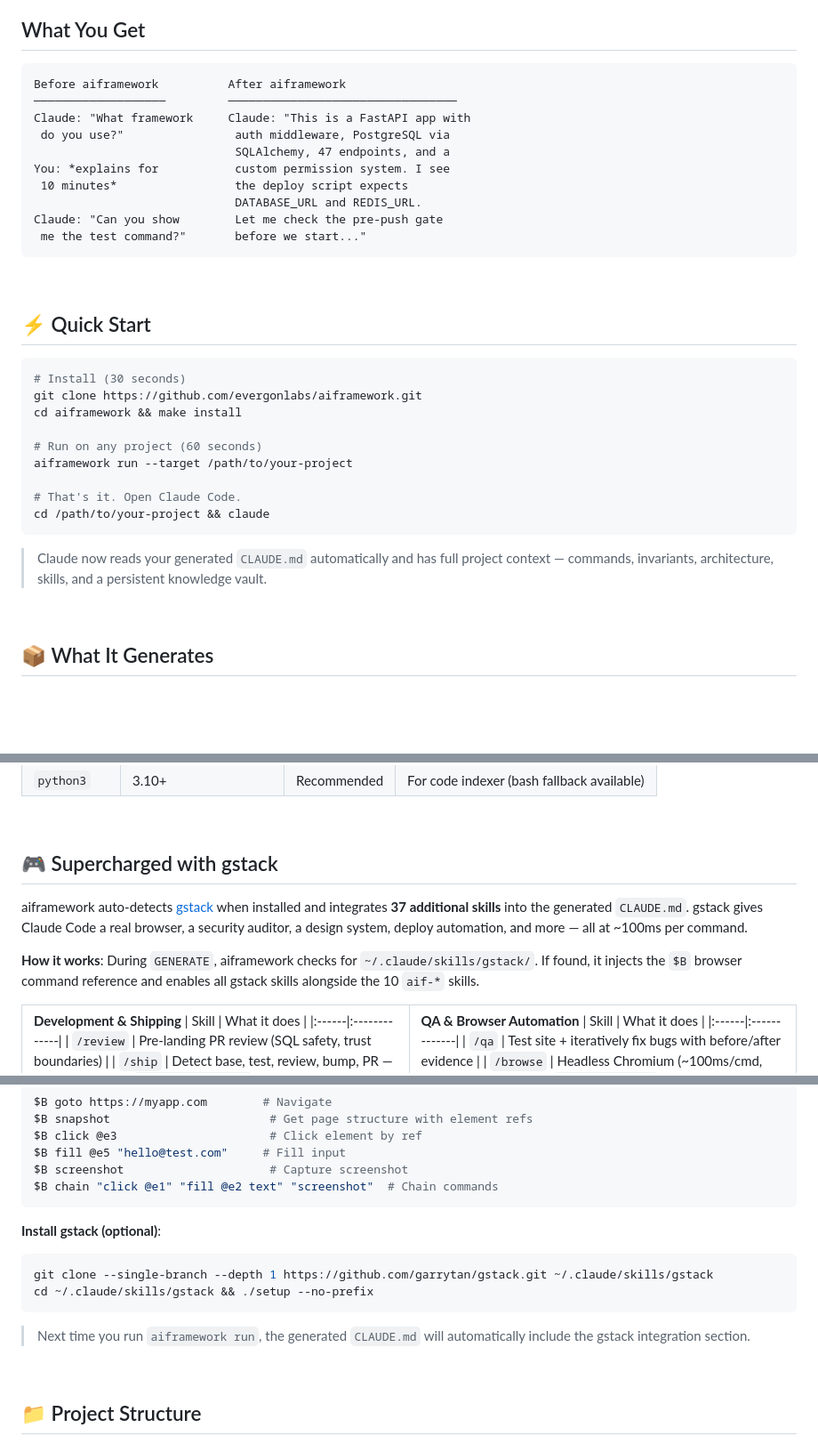
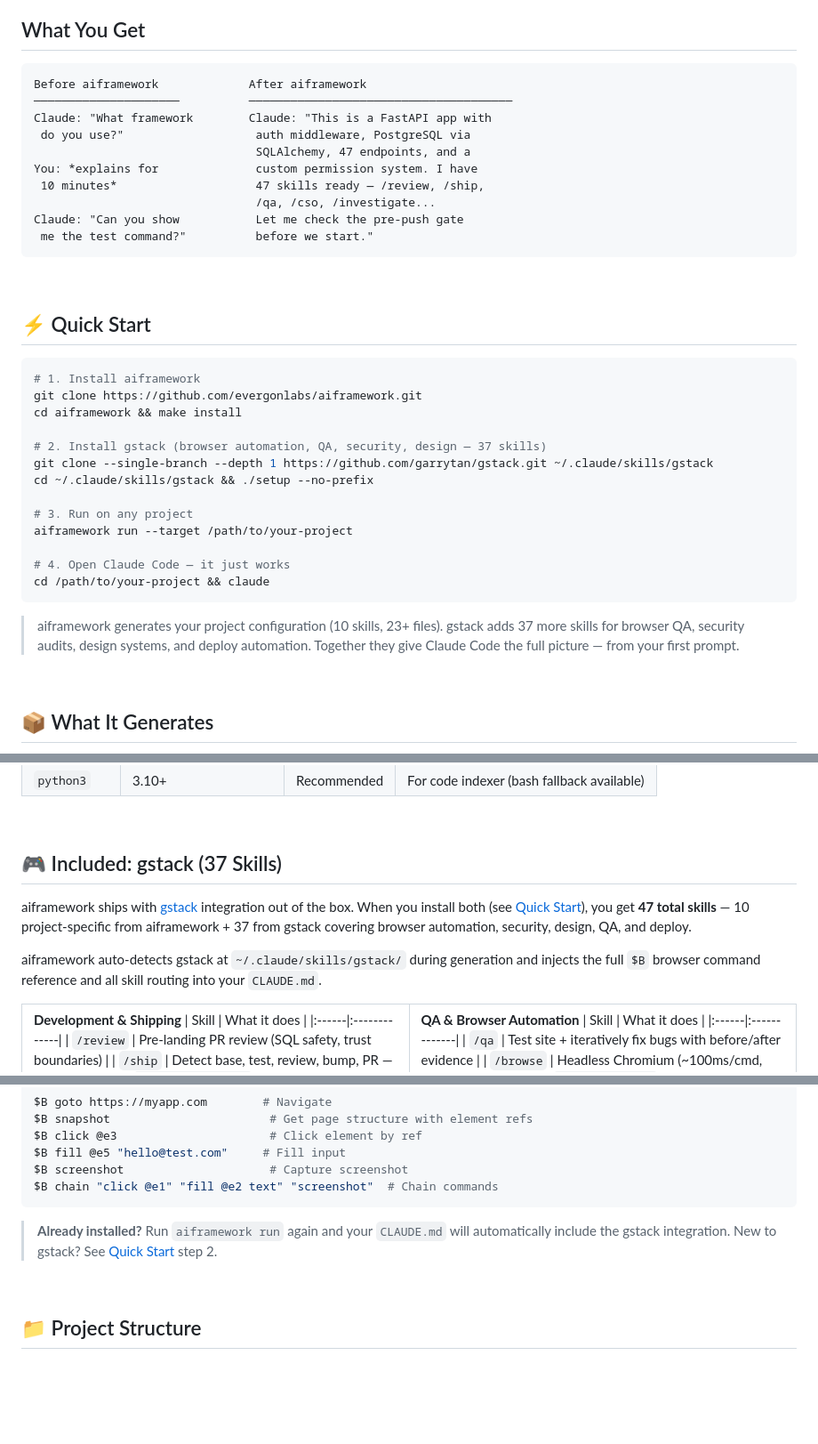
Before and after one commit to evergonlabs/aiframework, a Markdown page: README.md, 3 parts joined by grey strips. Shown at 89% size. GitHub-like rendering; folded sections open; blank space fills up the shorter version.

Commit message:
docs: position gstack as included component, not optional add-on
- Move gstack install into Quick Start as step 2 (part of standard setup)
- Reframe section from "Supercharged with gstack" to "Included: gstack"
- Update before/after comparison to show 47 skills available
- Remove redundant install instructions from gstack section
- Clarify that aiframework + gstack = 47 total skills (10 + 37)

Co-Authored-By: Claude Opus 4.6 (1M context) <noreply@anthropic.com>

````diff
--- a/README.md
+++ b/README.md
@@ -60,16 +60,16 @@ It scans your repo &mdash; every file, every symbol, every dependency &mdash; an
 ## What You Get
 
 ```
-Before aiframework          After aiframework
-───────────────────         ─────────────────────────────────
-Claude: "What framework     Claude: "This is a FastAPI app with
- do you use?"                auth middleware, PostgreSQL via
-                             SQLAlchemy, 47 endpoints, and a
-You: *explains for           custom permission system. I see
- 10 minutes*                 the deploy script expects
-                             DATABASE_URL and REDIS_URL.
-Claude: "Can you show        Let me check the pre-push gate
- me the test command?"       before we start..."
+Before aiframework             After aiframework
+─────────────────────          ──────────────────────────────────────
+Claude: "What framework        Claude: "This is a FastAPI app with
+ do you use?"                   auth middleware, PostgreSQL via
+                                SQLAlchemy, 47 endpoints, and a
+You: *explains for              custom permission system. I have
+ 10 minutes*                    47 skills ready — /review, /ship,
+                                /qa, /cso, /investigate...
+Claude: "Can you show           Let me check the pre-push gate
+ me the test command?"          before we start."
 ```
 
 <br>
@@ -77,18 +77,22 @@ Claude: "Can you show        Let me check the pre-push gate
 ## &#9889; Quick Start
 
 ```bash
-# Install (30 seconds)
+# 1. Install aiframework
 git clone https://github.com/evergonlabs/aiframework.git
 cd aiframework && make install
 
-# Run on any project (60 seconds)
+# 2. Install gstack (browser automation, QA, security, design — 37 skills)
+git clone --single-branch --depth 1 https://github.com/garrytan/gstack.git ~/.claude/skills/gstack
+cd ~/.claude/skills/gstack && ./setup --no-prefix
+
+# 3. Run on any project
 aiframework run --target /path/to/your-project
 
-# That's it. Open Claude Code.
+# 4. Open Claude Code — it just works
 cd /path/to/your-project && claude
 ```
 
-> Claude now reads your generated `CLAUDE.md` automatically and has full project context &mdash; commands, invariants, architecture, skills, and a persistent knowledge vault.
+> aiframework generates your project configuration (10 skills, 23+ files). gstack adds 37 more skills for browser QA, security audits, design systems, and deploy automation. Together they give Claude Code the full picture &mdash; from your first prompt.
 
 <br>
 
@@ -353,11 +357,11 @@ All detection logic reads from JSON registries. Add a language, domain, or arche
 
 <br>
 
-## &#127918; Supercharged with gstack
+## &#127918; Included: gstack (37 Skills)
 
-aiframework auto-detects [gstack](https://github.com/garrytan/gstack) when installed and integrates **37 additional skills** into the generated `CLAUDE.md`. gstack gives Claude Code a real browser, a security auditor, a design system, deploy automation, and more &mdash; all at ~100ms per command.
+aiframework ships with [gstack](https://github.com/garrytan/gstack) integration out of the box. When you install both (see [Quick Start](#-quick-start)), you get **47 total skills** &mdash; 10 project-specific from aiframework + 37 from gstack covering browser automation, security, design, QA, and deploy.
 
-**How it works**: During `GENERATE`, aiframework checks for `~/.claude/skills/gstack/`. If found, it injects the `$B` browser command reference and enables all gstack skills alongside the 10 `aif-*` skills.
+aiframework auto-detects gstack at `~/.claude/skills/gstack/` during generation and injects the full `$B` browser command reference and all skill routing into your `CLAUDE.md`.
 
 <table>
 <tr>
@@ -434,13 +438,7 @@ $B chain "click @e1" "fill @e2 text" "screenshot"  # Chain commands
 
 </details>
 
-**Install gstack (optional)**:
-```bash
-git clone --single-branch --depth 1 https://github.com/garrytan/gstack.git ~/.claude/skills/gstack
-cd ~/.claude/skills/gstack && ./setup --no-prefix
-```
-
-> Next time you run `aiframework run`, the generated `CLAUDE.md` will automatically include the gstack integration section.
+> **Already installed?** Run `aiframework run` again and your `CLAUDE.md` will automatically include the gstack integration. New to gstack? See [Quick Start](#-quick-start) step 2.
 
 <br>
 
````
